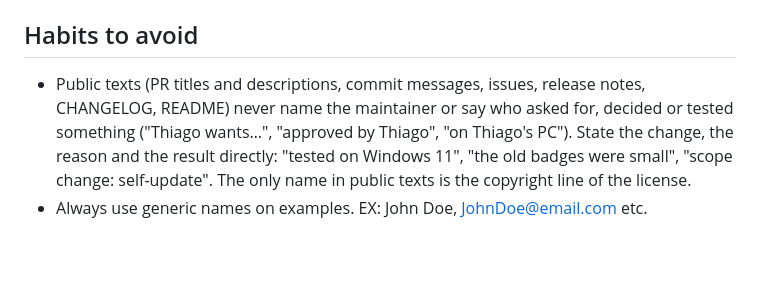
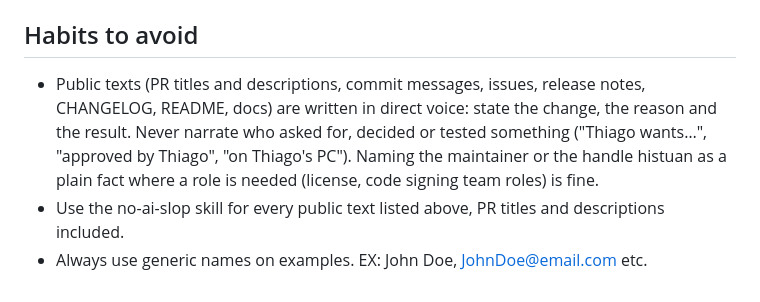
Before and after one commit to histuan/Claude-Launcher, a Markdown page: CLAUDE.md, the part around the change. GitHub-like rendering; blank space fills up the shorter version.

Commit message:
docs(launcher): 1.0.1 screenshots in the README, public-text rules
- README shows the 1.0.1 main window under the title.
- docs/screenshots: 1.0.1-main.png and 1.0.1-menu.png (example data).
- CLAUDE.md: public texts in direct voice, the maintainer's handle allowed where a
  role is needed, no-ai-slop for every public text.

Co-Authored-By: Claude Opus 5.5 <noreply@anthropic.com>

```diff
--- a/CLAUDE.md
+++ b/CLAUDE.md
@@ -104,8 +104,9 @@ Single-context: `CONTEXT.md` + `docs/adr/` at the root (created when needed). Se
 
 ## Habits to avoid
 
-   - Public texts (PR titles and descriptions, commit messages, issues, release notes, CHANGELOG, README) never
-     name the maintainer or say who asked for, decided or tested something ("Thiago wants…", "approved by Thiago",
-     "on Thiago's PC"). State the change, the reason and the result directly: "tested on Windows 11", "the old badges
-     were small", "scope change: self-update". The only name in public texts is the copyright line of the license.
+   - Public texts (PR titles and descriptions, commit messages, issues, release notes, CHANGELOG, README, docs) are
+     written in direct voice: state the change, the reason and the result. Never narrate who asked for, decided or
+     tested something ("Thiago wants…", "approved by Thiago", "on Thiago's PC"). Naming the maintainer or the handle
+     histuan as a plain fact where a role is needed (license, code signing team roles) is fine.
+   - Use the no-ai-slop skill for every public text listed above, PR titles and descriptions included.
    - Always use generic names on examples. EX: John Doe, JohnDoe@email.com etc.
```
Also changed, not shown: README.md (+2 -0 lines), docs/screenshots/1.0.1-main.png (added), docs/screenshots/1.0.1-menu.png (added).
